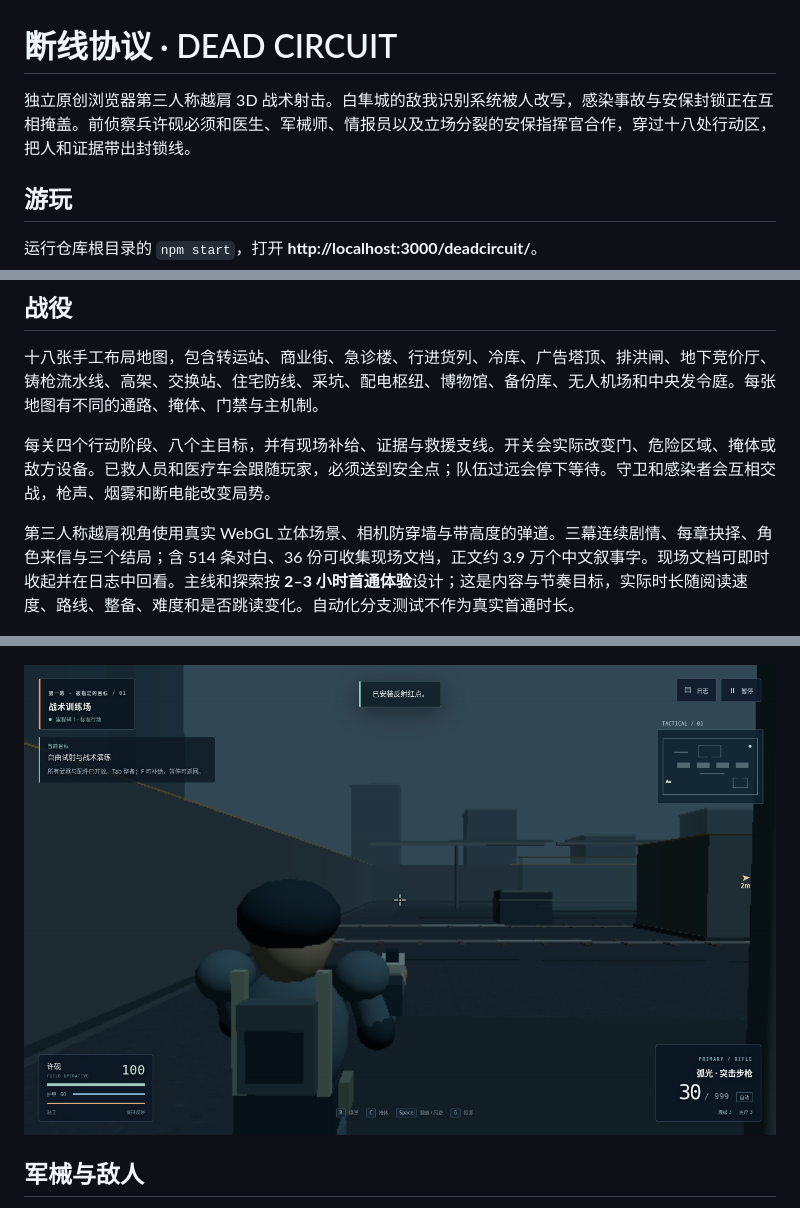
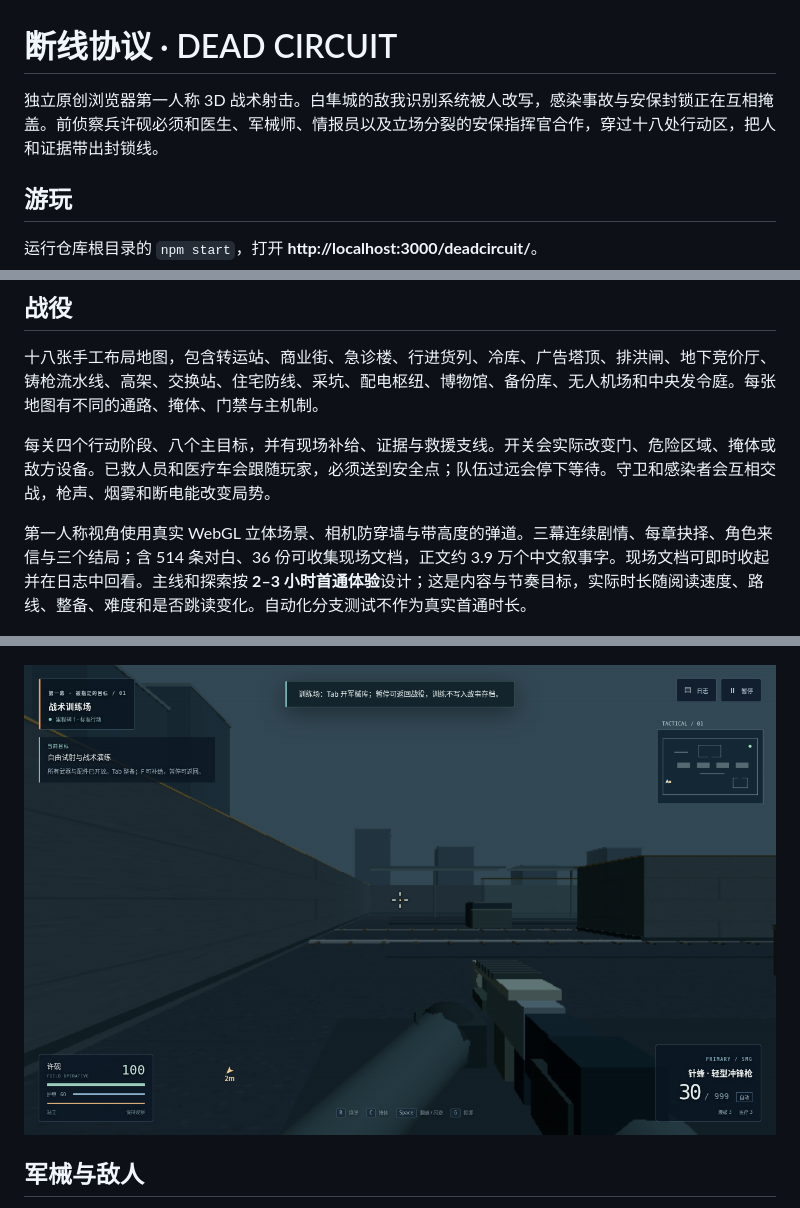
Before and after one commit to tangyu-ty/games, a Markdown page: deadcircuit/README.md, 3 parts joined by grey strips. Drawn GitHub-style; pictures changed too: deadcircuit/docs/first-person.png (added).

Commit message:
Add first-person view and detailed environment materials

```diff
--- a/deadcircuit/README.md
+++ b/deadcircuit/README.md
@@ -1,6 +1,6 @@
 # 断线协议 · DEAD CIRCUIT
 
-独立原创浏览器第三人称越肩 3D 战术射击。白隼城的敌我识别系统被人改写，感染事故与安保封锁正在互相掩盖。前侦察兵许砚必须和医生、军械师、情报员以及立场分裂的安保指挥官合作，穿过十八处行动区，把人和证据带出封锁线。
+独立原创浏览器第一人称 3D 战术射击。白隼城的敌我识别系统被人改写，感染事故与安保封锁正在互相掩盖。前侦察兵许砚必须和医生、军械师、情报员以及立场分裂的安保指挥官合作，穿过十八处行动区，把人和证据带出封锁线。
 
 ## 游玩
 
@@ -14,11 +14,11 @@
 
 每关四个行动阶段、八个主目标，并有现场补给、证据与救援支线。开关会实际改变门、危险区域、掩体或敌方设备。已救人员和医疗车会跟随玩家，必须送到安全点；队伍过远会停下等待。守卫和感染者会互相交战，枪声、烟雾和断电能改变局势。
 
-第三人称越肩视角使用真实 WebGL 立体场景、相机防穿墙与带高度的弹道。三幕连续剧情、每章抉择、角色来信与三个结局；含 514 条对白、36 份可收集现场文档，正文约 3.9 万个中文叙事字。现场文档可即时收起并在日志中回看。主线和探索按 **2–3 小时首通体验**设计；这是内容与节奏目标，实际时长随阅读速度、路线、整备、难度和是否跳读变化。自动化分支测试不作为真实首通时长。
+第一人称视角使用真实 WebGL 立体场景、相机防穿墙与带高度的弹道。三幕连续剧情、每章抉择、角色来信与三个结局；含 514 条对白、36 份可收集现场文档，正文约 3.9 万个中文叙事字。现场文档可即时收起并在日志中回看。主线和探索按 **2–3 小时首通体验**设计；这是内容与节奏目标，实际时长随阅读速度、路线、整备、难度和是否跳读变化。自动化分支测试不作为真实首通时长。
 
 ![军械库与六槽配件](docs/armory.png)
 
-![第三人称越肩视角：训练场中的步枪与配件](docs/third-person.png)
+![第一人称训练场与持枪画面](docs/first-person.png)
 
 ## 军械与敌人
 
```
Also changed, not shown: other parts of deadcircuit/README.md (+1 -1 lines), deadcircuit/QA.md (+7 -1 lines), 7 other files.
